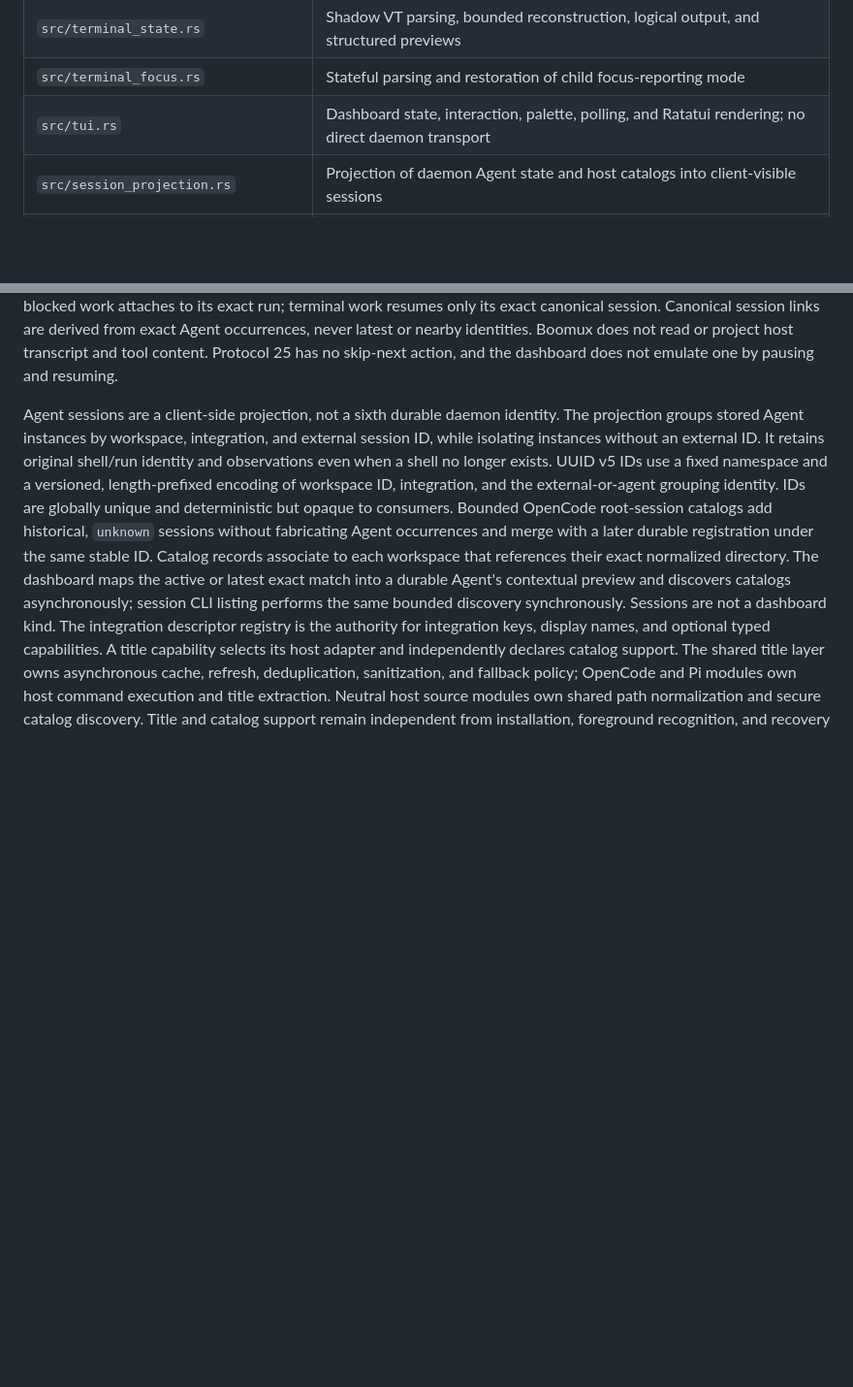
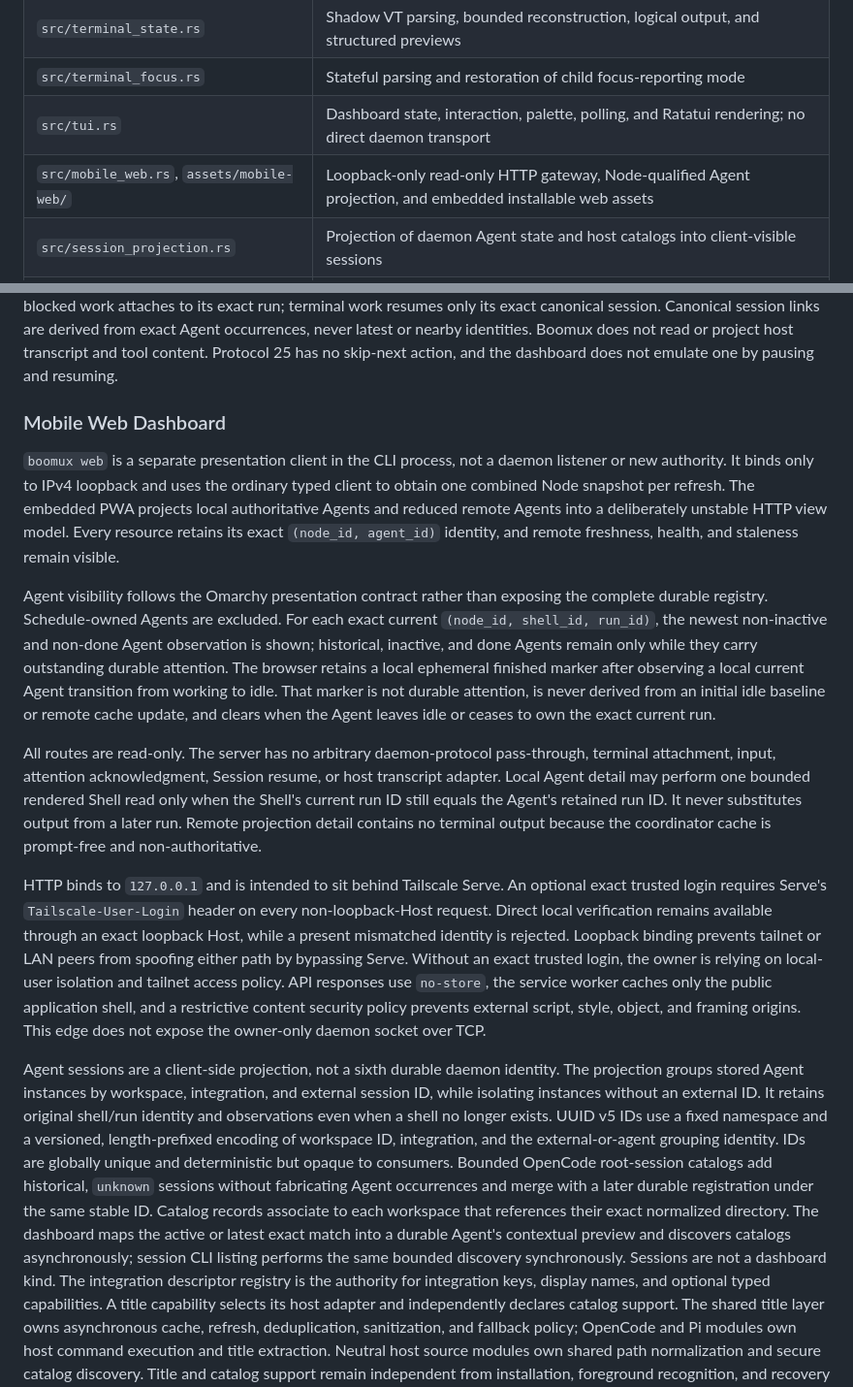
Before and after one commit to gardnmi/boomux, a Markdown page: docs/architecture.md, 2 parts joined by grey strips. Shown at 97% size. GitHub-like rendering; blank space fills up the shorter version.

```diff
--- a/docs/architecture.md
+++ b/docs/architecture.md
@@ -26,6 +26,7 @@
 | `src/terminal_state.rs` | Shadow VT parsing, bounded reconstruction, logical output, and structured previews |
 | `src/terminal_focus.rs` | Stateful parsing and restoration of child focus-reporting mode |
 | `src/tui.rs` | Dashboard state, interaction, palette, polling, and Ratatui rendering; no direct daemon transport |
+| `src/mobile_web.rs`, `assets/mobile-web/` | Loopback-only read-only HTTP gateway, Node-qualified Agent projection, and embedded installable web assets |
 | `src/session_projection.rs` | Projection of daemon Agent state and host catalogs into client-visible sessions |
 | `src/integrations.rs` | Integration identity, display metadata, and optional installation, title/catalog, resume, and foreground capabilities |
 | `src/host_session_titles.rs` and children | Shared title/catalog policy and host-specific discovery adapters |
@@ -487,6 +488,43 @@ Agent occurrences, never latest or nearby identities. Boomux does not read or
 project host transcript and tool content.
 Protocol 25 has no skip-next action, and the dashboard does not emulate one by
 pausing and resuming.
+
+### Mobile Web Dashboard
+
+`boomux web` is a separate presentation client in the CLI process, not a daemon
+listener or new authority. It binds only to IPv4 loopback and uses the ordinary
+typed client to obtain one combined Node snapshot per refresh. The embedded PWA
+projects local authoritative Agents and reduced remote Agents into a deliberately
+unstable HTTP view model. Every resource retains its exact `(node_id, agent_id)`
+identity, and remote freshness, health, and staleness remain visible.
+
+Agent visibility follows the Omarchy presentation contract rather than exposing
+the complete durable registry. Schedule-owned Agents are excluded. For each
+exact current `(node_id, shell_id, run_id)`, the newest non-inactive and non-done
+Agent observation is shown; historical, inactive, and done Agents remain only
+while they carry outstanding durable attention. The browser retains a local
+ephemeral finished marker after observing a local current Agent transition from
+working to idle. That marker is not durable attention, is never derived from an
+initial idle baseline or remote cache update, and clears when the Agent leaves
+idle or ceases to own the exact current run.
+
+All routes are read-only. The server has no arbitrary daemon-protocol pass-through,
+terminal attachment, input, attention acknowledgment, Session resume, or host
+transcript adapter. Local Agent detail may perform one bounded rendered Shell read
+only when the Shell's current run ID still equals the Agent's retained run ID. It
+never substitutes output from a later run. Remote projection detail contains no
+terminal output because the coordinator cache is prompt-free and non-authoritative.
+
+HTTP binds to `127.0.0.1` and is intended to sit behind Tailscale Serve. An
+optional exact trusted login requires Serve's `Tailscale-User-Login` header on
+every non-loopback-Host request. Direct local verification remains available
+through an exact loopback Host, while a present mismatched identity is rejected.
+Loopback binding prevents tailnet or LAN peers from spoofing either path by
+bypassing Serve. Without an exact trusted login, the owner is relying on
+local-user isolation and tailnet access policy. API responses use `no-store`,
+the service worker caches only the public application shell, and a restrictive
+content security policy prevents external script, style, object, and framing
+origins. This edge does not expose the owner-only daemon socket over TCP.
 
 Agent sessions are a client-side projection, not a sixth durable daemon
 identity. The projection groups stored Agent instances by workspace,
```
Also changed, not shown: AGENTS.md (+1 -1 lines), README.md (+30 -0 lines), docs/mobile-web.md (added, +115 -0 lines), assets/mobile-web/icon-192.png (added), assets/mobile-web/icon-512.png (added), 14 other files.
